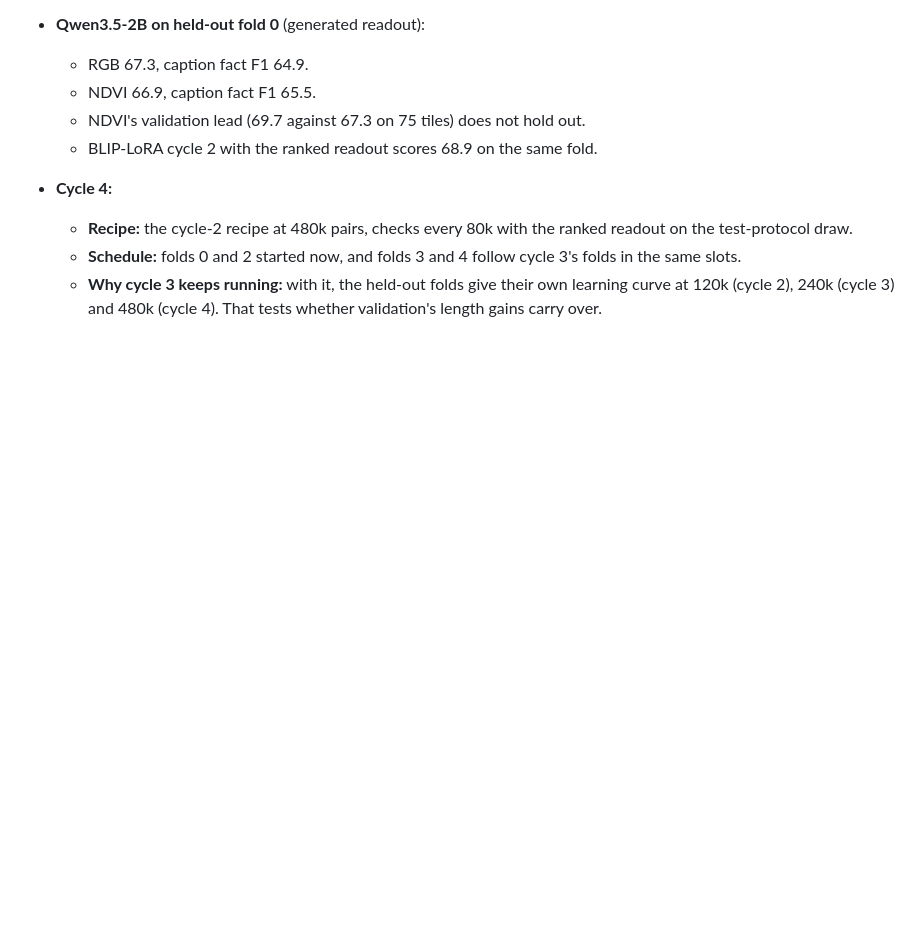
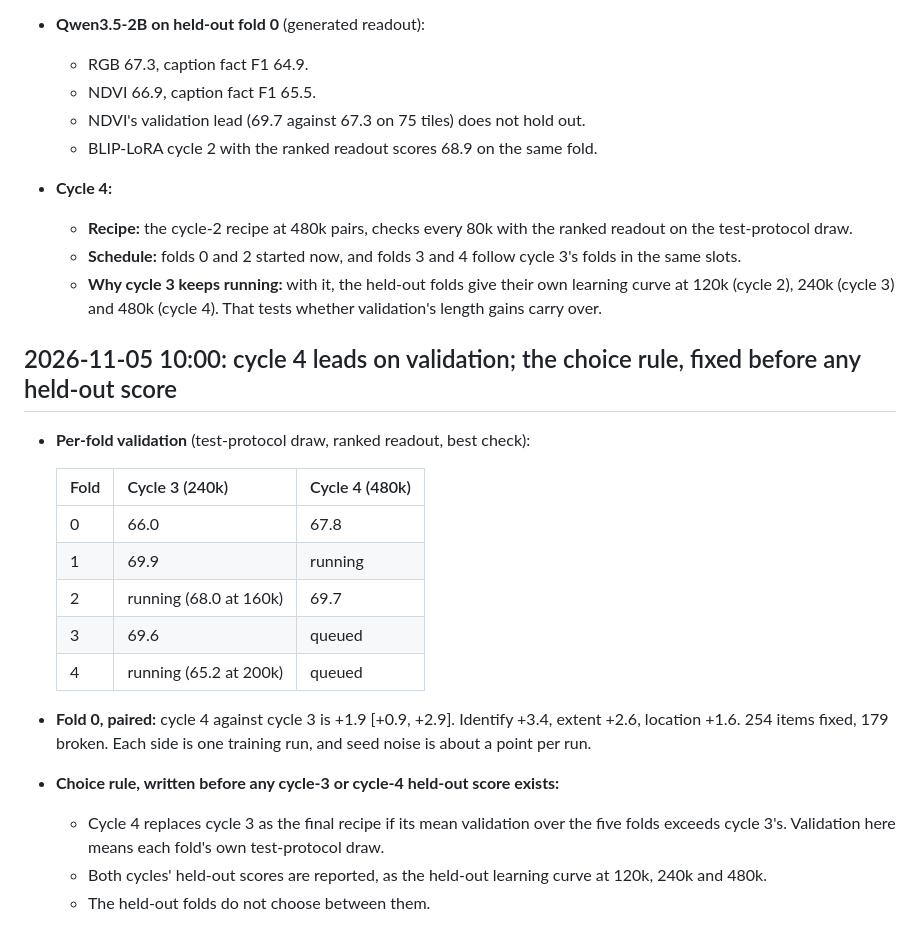
Before and after one commit to rit3sh-x/farmland-vlm, a Markdown page: report/experiment-log.md, the part around the change. GitHub-like rendering; blank space fills up the shorter version.

Commit message:
Experiment log: cycle 4 +1.9 [+0.9, +2.9] over cycle 3 on fold-0 validation; choice rule fixed before held-out scores
Co-Authored-By: Claude Opus 5.5 <noreply@anthropic.com>

```diff
--- a/report/experiment-log.md
+++ b/report/experiment-log.md
@@ -305,3 +305,21 @@ The finalists on fold 0's test-protocol validation draw (6,542 items):
   - **Recipe:** the cycle-2 recipe at 480k pairs, checks every 80k with the ranked readout on the test-protocol draw.
   - **Schedule:** folds 0 and 2 started now, and folds 3 and 4 follow cycle 3's folds in the same slots.
   - **Why cycle 3 keeps running:** with it, the held-out folds give their own learning curve at 120k (cycle 2), 240k (cycle 3) and 480k (cycle 4). That tests whether validation's length gains carry over.
+
+## 2026-11-05 10:00: cycle 4 leads on validation; the choice rule, fixed before any held-out score
+
+- **Per-fold validation** (test-protocol draw, ranked readout, best check):
+
+  | Fold | Cycle 3 (240k) | Cycle 4 (480k) |
+  |---|---|---|
+  | 0 | 66.0 | 67.8 |
+  | 1 | 69.9 | running |
+  | 2 | running (68.0 at 160k) | 69.7 |
+  | 3 | 69.6 | queued |
+  | 4 | running (65.2 at 200k) | queued |
+
+- **Fold 0, paired:** cycle 4 against cycle 3 is +1.9 [+0.9, +2.9]. Identify +3.4, extent +2.6, location +1.6. 254 items fixed, 179 broken. Each side is one training run, and seed noise is about a point per run.
+- **Choice rule, written before any cycle-3 or cycle-4 held-out score exists:**
+  - Cycle 4 replaces cycle 3 as the final recipe if its mean validation over the five folds exceeds cycle 3's. Validation here means each fold's own test-protocol draw.
+  - Both cycles' held-out scores are reported, as the held-out learning curve at 120k, 240k and 480k.
+  - The held-out folds do not choose between them.
```
